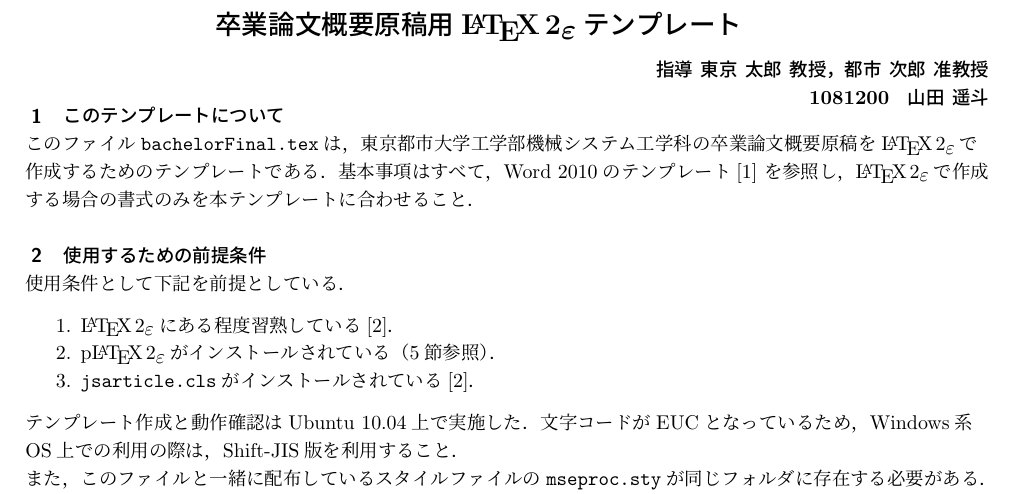
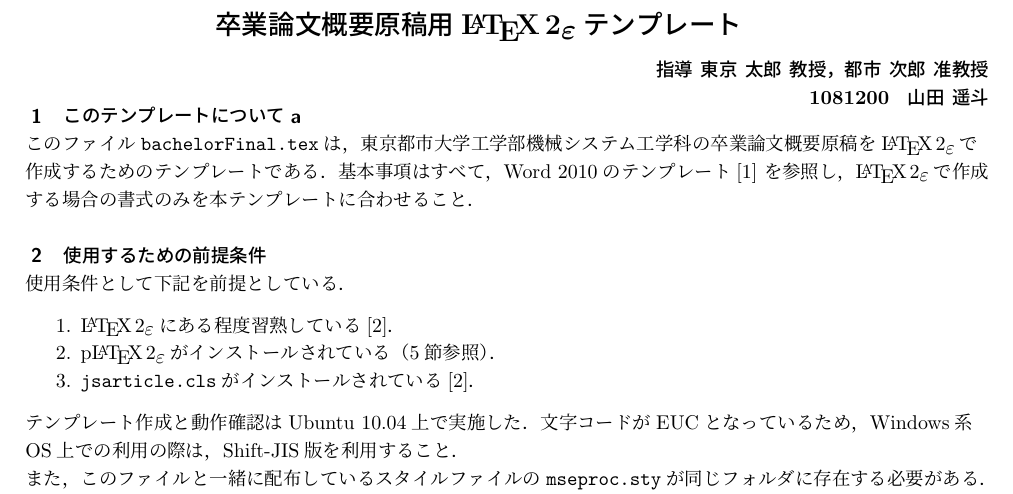
Before and after one commit to 8610kenkyu/case_study, a LaTeX document (graduation.tex): part of page 1 of 7, cut so that both start at the same text. Compiled offline with pLaTeX and dvipdfmx.

Commit message:
このテンプレートについてa

```diff
--- a/graduation.tex
+++ b/graduation.tex
@@ -21,7 +21,7 @@
 
 \begin{document}
 \btitle
-\section{このテンプレートについて}
+\section{このテンプレートについてa}
 このファイル\texttt{bachelorFinal.tex}は，
 東京都市大学工学部機械システム工学科の
 卒業論文概要原稿を\LaTeXe で作成するためのテンプレートである．
```
Also changed, not shown: graduation.pdf.
